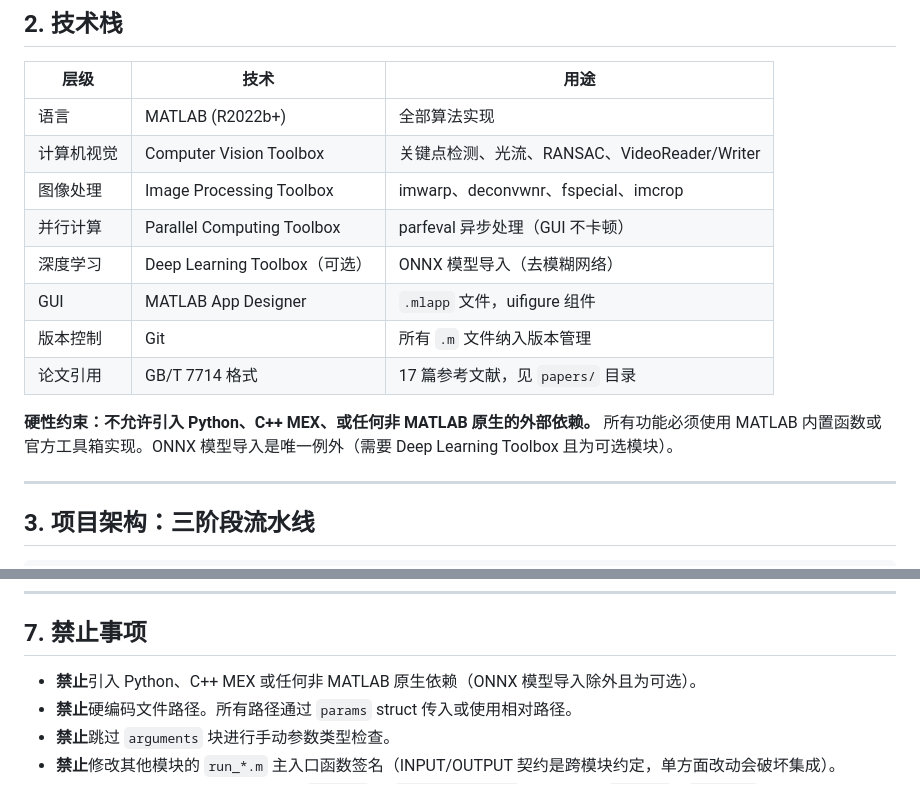
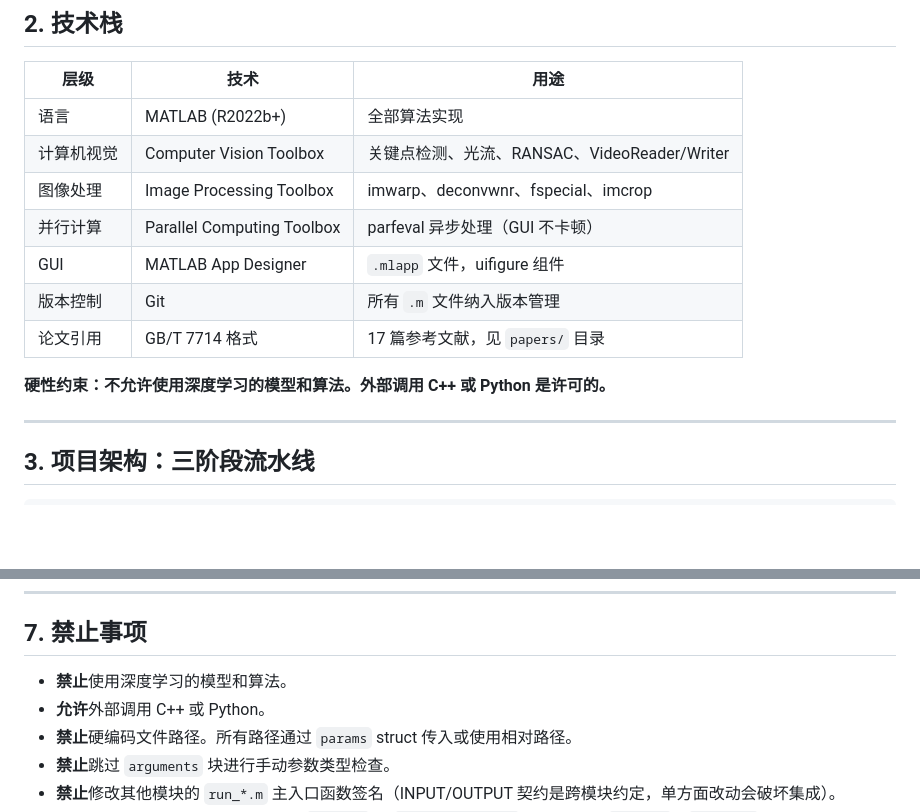
Before and after one commit to horsedirty/Computer-Vision-Coursework, a Markdown page: AGENTS.md, 2 parts joined by grey strips. Rendered like a GitHub page; blank space fills up the shorter version.

Commit message:
更新 AGENTS.md，修改深度学习相关约束，明确禁止使用深度学习模型和算法，同时允许外部调用 C++ 或 Python。

```diff
--- a/AGENTS.md
+++ b/AGENTS.md
@@ -21,12 +21,11 @@
 | 计算机视觉 | Computer Vision Toolbox | 关键点检测、光流、RANSAC、VideoReader/Writer |
 | 图像处理 | Image Processing Toolbox | imwarp、deconvwnr、fspecial、imcrop |
 | 并行计算 | Parallel Computing Toolbox | parfeval 异步处理（GUI 不卡顿） |
-| 深度学习 | Deep Learning Toolbox（可选） | ONNX 模型导入（去模糊网络） |
 | GUI | MATLAB App Designer | `.mlapp` 文件，uifigure 组件 |
 | 版本控制 | Git | 所有 `.m` 文件纳入版本管理 |
 | 论文引用 | GB/T 7714 格式 | 17 篇参考文献，见 `papers/` 目录 |
 
-**硬性约束：不允许引入 Python、C++ MEX、或任何非 MATLAB 原生的外部依赖。** 所有功能必须使用 MATLAB 内置函数或官方工具箱实现。ONNX 模型导入是唯一例外（需要 Deep Learning Toolbox 且为可选模块）。
+**硬性约束：不允许使用深度学习的模型和算法。外部调用 C++ 或 Python 是许可的。**
 
 ---
 
@@ -178,7 +177,8 @@ end
 
 ## 7. 禁止事项
 
-- **禁止**引入 Python、C++ MEX 或任何非 MATLAB 原生依赖（ONNX 模型导入除外且为可选）。
+- **禁止**使用深度学习的模型和算法。
+- **允许**外部调用 C++ 或 Python。
 - **禁止**硬编码文件路径。所有路径通过 `params` struct 传入或使用相对路径。
 - **禁止**跳过 `arguments` 块进行手动参数类型检查。
 - **禁止**修改其他模块的 `run_*.m` 主入口函数签名（INPUT/OUTPUT 契约是跨模块约定，单方面改动会破坏集成）。
```
